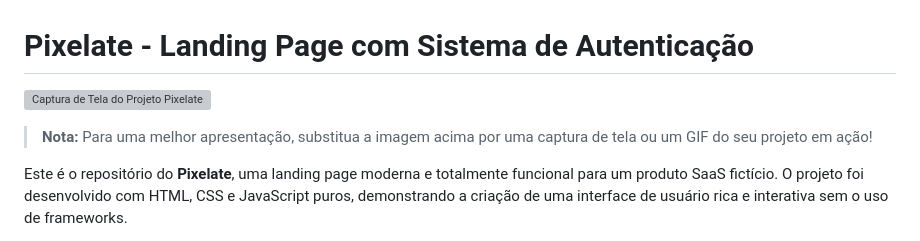
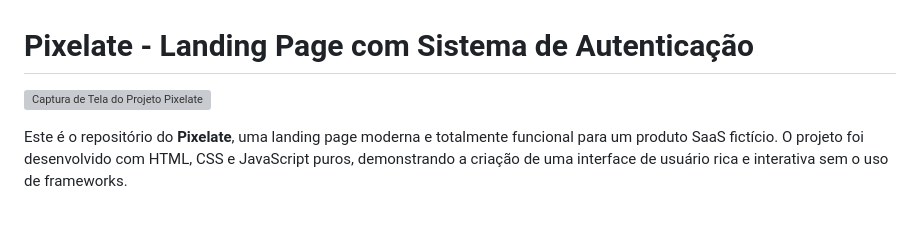
Before and after one commit to Marcos0w/Pixelate, a Markdown page: another one/README.md, the part around the change printed below. Drawn GitHub-style; blank space fills up the shorter version; grey boxes are pictures that could not be loaded.

Commit message:
Update README with project details and features

```diff
--- a/another one/README.md
+++ b/another one/README.md
@@ -4,5 +4,5 @@
 
-> **Nota:** Para uma melhor apresentação, substitua a imagem acima por uma captura de tela ou um GIF do seu projeto em ação!
+
 
 Este é o repositório do **Pixelate**, uma landing page moderna e totalmente funcional para um produto SaaS fictício. O projeto foi desenvolvido com HTML, CSS e JavaScript puros, demonstrando a criação de uma interface de usuário rica e interativa sem o uso de frameworks.
 
```
Also changed, not shown: other parts of another one/README.md (+1 -1 lines).
